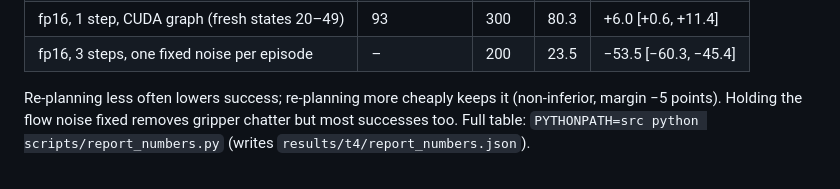
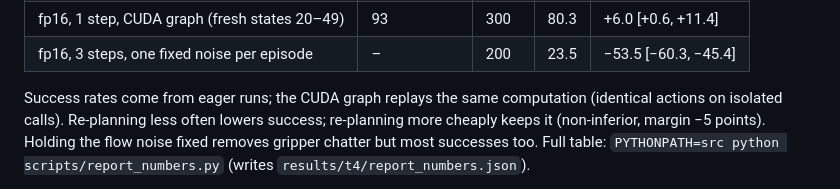
Before and after one commit to Ngoc-LM/efficient-vla, a Markdown page: README.md, the part around the change. GitHub-like rendering.

Commit message:
README: note on eager runs vs graph latency

```diff
--- a/README.md
+++ b/README.md
@@ -20,7 +20,8 @@ Released checkpoint on LIBERO-Spatial: **77.0%** success on 200 episodes (75.4%
 | fp16, 1 step, CUDA graph (fresh states 20–49) | 93 | 300 | 80.3 | +6.0 [+0.6, +11.4] |
 | fp16, 3 steps, one fixed noise per episode | – | 200 | 23.5 | −53.5 [−60.3, −45.4] |
 
-Re-planning less often lowers success; re-planning more cheaply keeps it (non-inferior, margin
+Success rates come from eager runs; the CUDA graph replays the same computation (identical actions on
+isolated calls). Re-planning less often lowers success; re-planning more cheaply keeps it (non-inferior, margin
 −5 points). Holding the flow noise fixed removes gripper chatter but most successes too.
 Full table: `PYTHONPATH=src python scripts/report_numbers.py` (writes `results/t4/report_numbers.json`).
 
```
